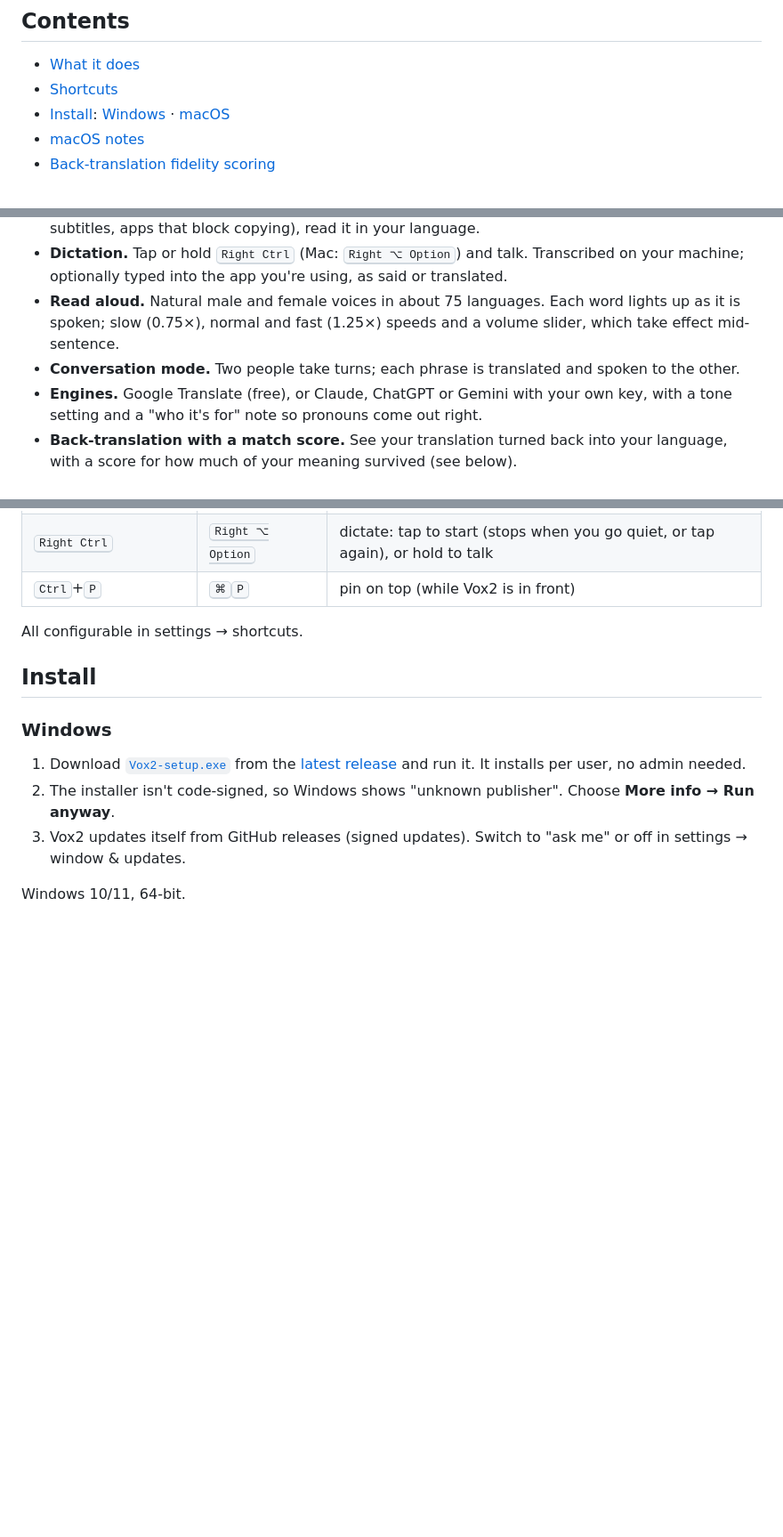
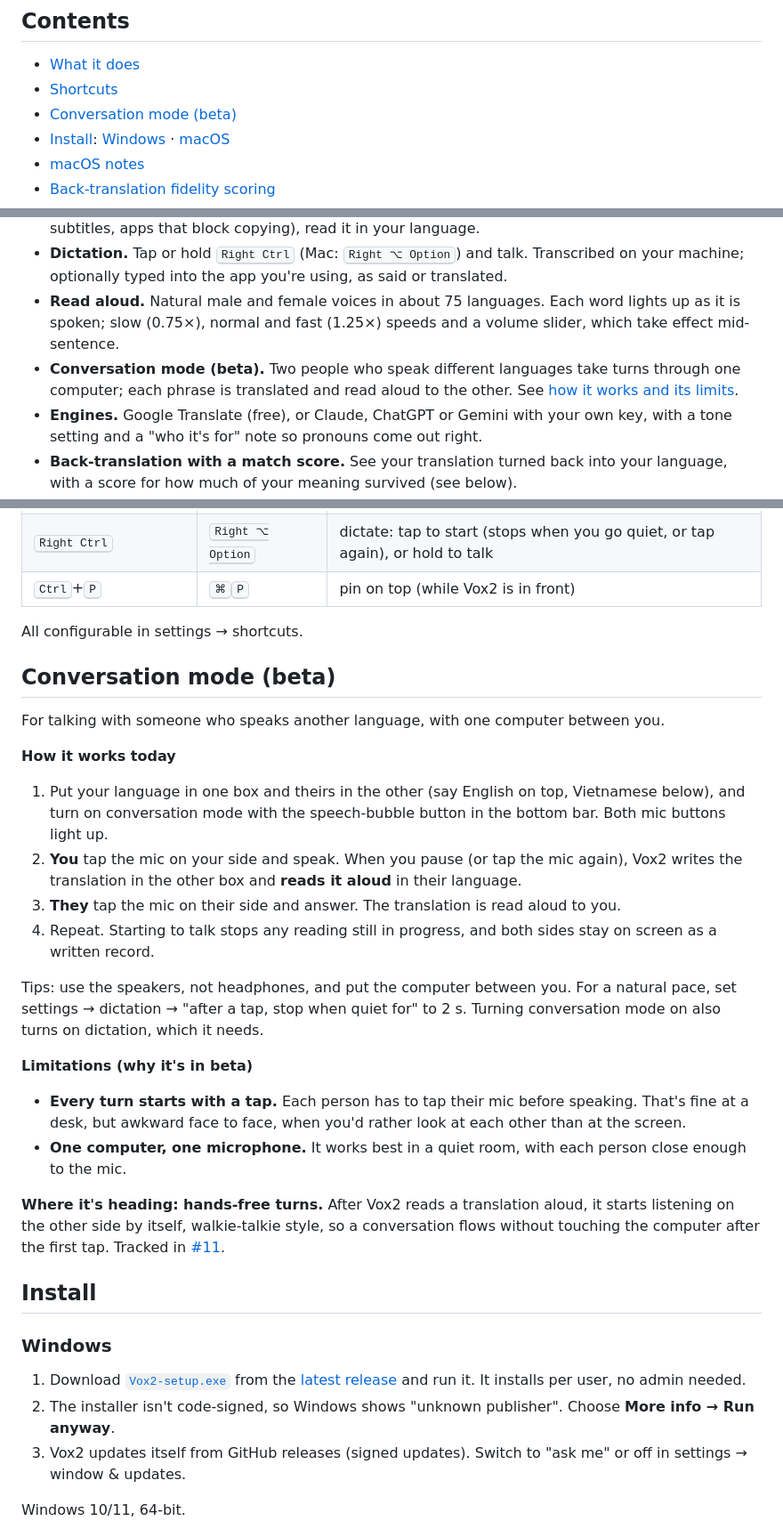
Before and after one commit to chrisqtruong/vox2, a Markdown page: README.md, 3 parts joined by grey strips. Shown at 89% size. GitHub-like rendering; blank space fills up the shorter version.

Commit message:
README: conversation mode (beta), how it works, limits, hands-free roadmap
A section on conversation mode: how a conversation goes today (each person
taps their mic, the translation is read aloud), tips, its limitations (every
turn starts with a tap; one computer and mic), and where it's heading:
hands-free, walkie-talkie turns (#11), now also on the roadmap.

Co-Authored-By: Claude Opus 5.5 <noreply@anthropic.com>

```diff
--- a/README.md
+++ b/README.md
@@ -16,6 +16,7 @@ Type, paste, speak or snip text in any app and read it, or hear it, in another l
 
 - [What it does](#what-it-does)
 - [Shortcuts](#shortcuts)
+- [Conversation mode (beta)](#conversation-mode-beta)
 - [Install](#install): [Windows](#windows) · [macOS](#macos-beta)
 - [macOS notes](#macos-notes)
 - [Back-translation fidelity scoring](#back-translation-fidelity-scoring)
@@ -32,7 +33,7 @@ Type, paste, speak or snip text in any app and read it, or hear it, in another l
 - **Snip & translate.** <kbd>Ctrl</kbd>+<kbd>Alt</kbd>+<kbd>S</kbd> (Mac: <kbd>⌥</kbd><kbd>⌘</kbd><kbd>S</kbd>), draw a box around text on screen (images, subtitles, apps that block copying), read it in your language.
 - **Dictation.** Tap or hold <kbd>Right Ctrl</kbd> (Mac: <kbd>Right ⌥ Option</kbd>) and talk. Transcribed on your machine; optionally typed into the app you're using, as said or translated.
 - **Read aloud.** Natural male and female voices in about 75 languages. Each word lights up as it is spoken; slow (0.75×), normal and fast (1.25×) speeds and a volume slider, which take effect mid-sentence.
-- **Conversation mode.** Two people take turns; each phrase is translated and spoken to the other.
+- **Conversation mode (beta).** Two people who speak different languages take turns through one computer; each phrase is translated and read aloud to the other. See [how it works and its limits](#conversation-mode-beta).
 - **Engines.** Google Translate (free), or Claude, ChatGPT or Gemini with your own key, with a tone setting and a "who it's for" note so pronouns come out right.
 - **Back-translation with a match score.** See your translation turned back into your language, with a score for how much of your meaning survived (see below).
 - Detect language, pinned languages, pronunciation for non-Latin scripts, 30-item history, always on top (fades while you work elsewhere), 37 themes, self-updates.
@@ -49,6 +50,26 @@ Type, paste, speak or snip text in any app and read it, or hear it, in another l
 | <kbd>Ctrl</kbd>+<kbd>P</kbd> | <kbd>⌘</kbd><kbd>P</kbd> | pin on top (while Vox2 is in front) |
 
 All configurable in settings → shortcuts.
+
+## Conversation mode (beta)
+
+For talking with someone who speaks another language, with one computer between you.
+
+**How it works today**
+
+1. Put your language in one box and theirs in the other (say English on top, Vietnamese below), and turn on conversation mode with the speech-bubble button in the bottom bar. Both mic buttons light up.
+2. **You** tap the mic on your side and speak. When you pause (or tap the mic again), Vox2 writes the translation in the other box and **reads it aloud** in their language.
+3. **They** tap the mic on their side and answer. The translation is read aloud to you.
+4. Repeat. Starting to talk stops any reading still in progress, and both sides stay on screen as a written record.
+
+Tips: use the speakers, not headphones, and put the computer between you. For a natural pace, set settings → dictation → "after a tap, stop when quiet for" to 2 s. Turning conversation mode on also turns on dictation, which it needs.
+
+**Limitations (why it's in beta)**
+
+- **Every turn starts with a tap.** Each person has to tap their mic before speaking. That's fine at a desk, but awkward face to face, when you'd rather look at each other than at the screen.
+- **One computer, one microphone.** It works best in a quiet room, with each person close enough to the mic.
+
+**Where it's heading: hands-free turns.** After Vox2 reads a translation aloud, it starts listening on the other side by itself, walkie-talkie style, so a conversation flows without touching the computer after the first tap. Tracked in [#11](https://github.com/chrisqtruong/vox2/issues/11).
 
 ## Install
 
```
Also changed, not shown: other parts of README.md (+1 -0 lines).
